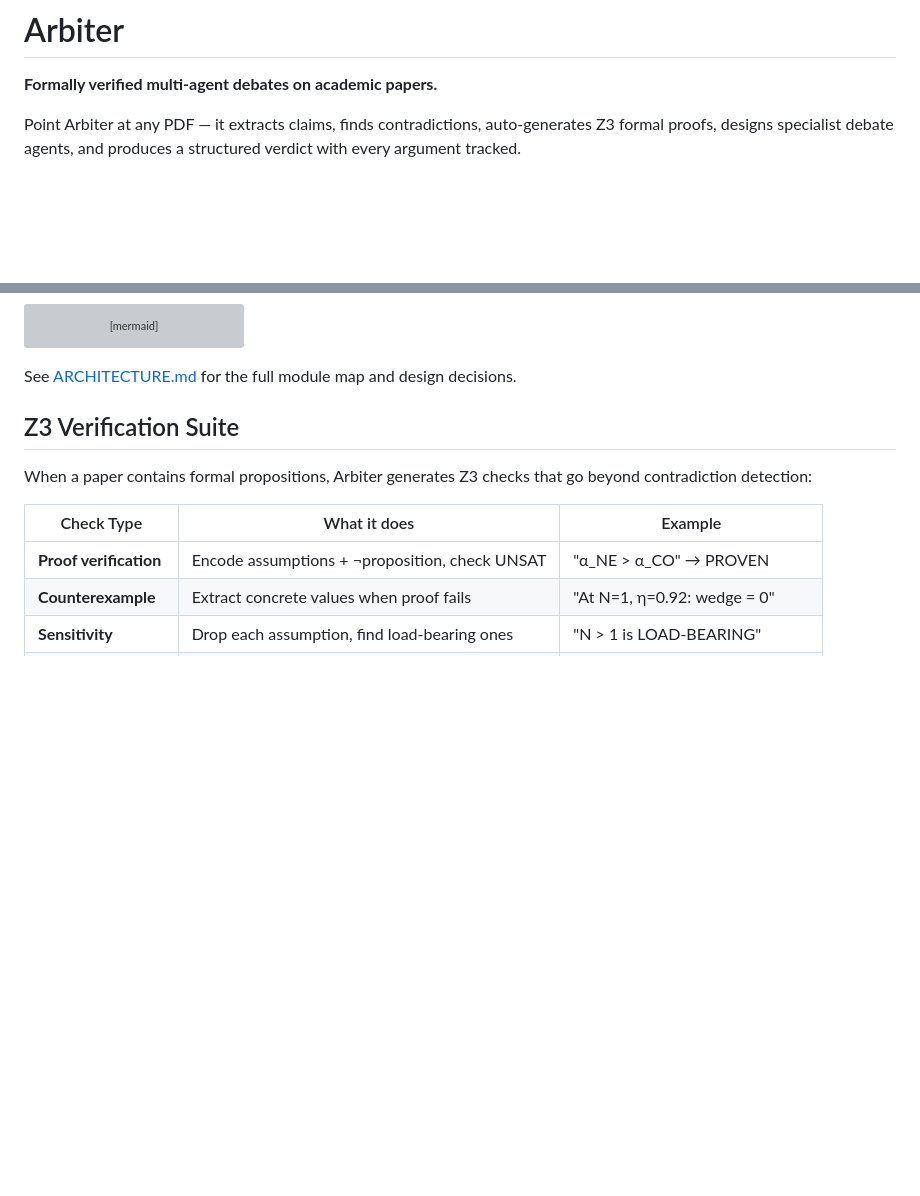
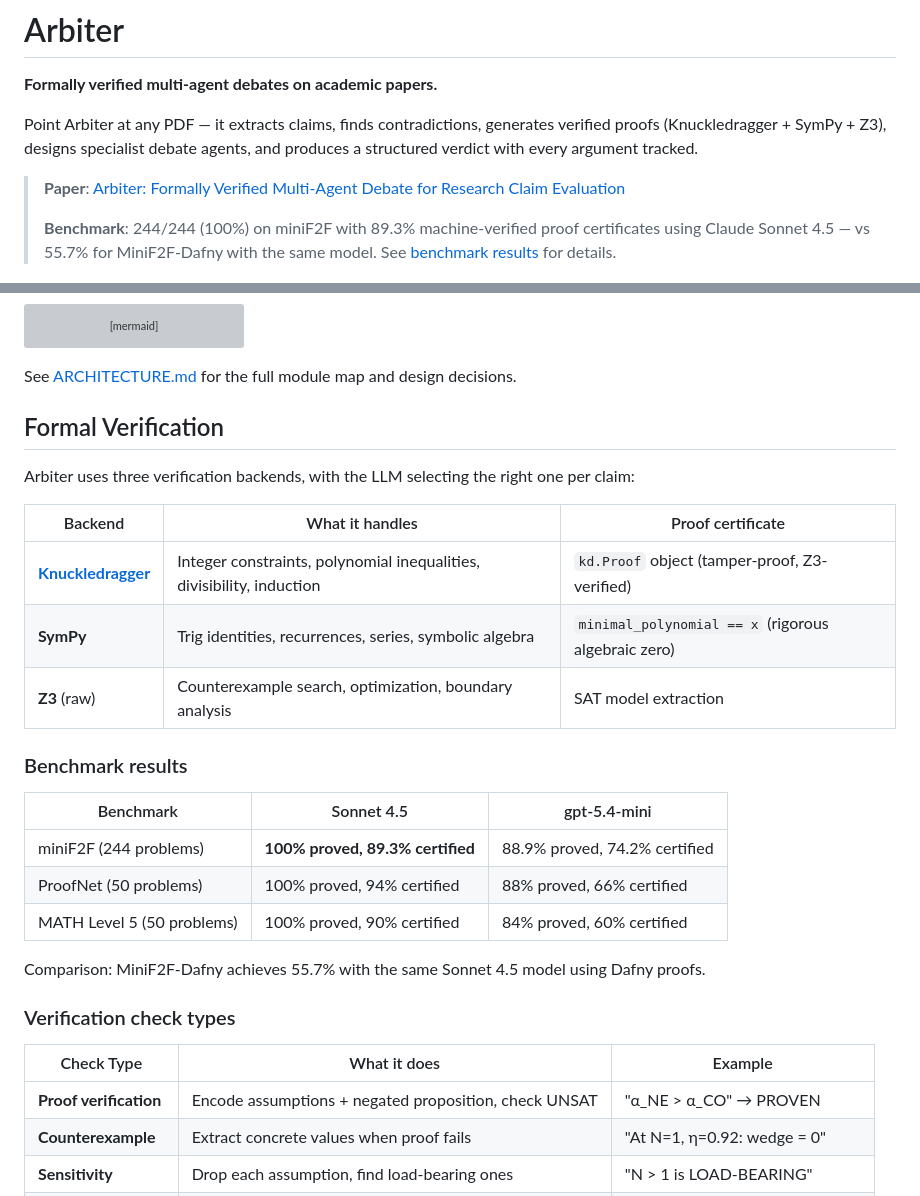
Before and after one commit to vishk23/arbiter, a Markdown page: README.md, 2 parts joined by grey strips. Drawn GitHub-style; blank space fills up the shorter version; grey boxes are pictures that could not be loaded.

Commit message:
Update README: add benchmark results, paper links, multi-backend verification
- Headline: 100% miniF2F with 89.3% certified (Sonnet 4.5)
- Link to systems paper and benchmark paper
- Verification section: Knuckledragger + SymPy + Z3 backends
- Benchmark table: miniF2F, ProofNet, MATH Level 5

Co-Authored-By: Claude Opus 4.6 (1M context) <noreply@anthropic.com>

```diff
--- a/README.md
+++ b/README.md
@@ -2,7 +2,11 @@
 
 **Formally verified multi-agent debates on academic papers.**
 
-Point Arbiter at any PDF — it extracts claims, finds contradictions, auto-generates Z3 formal proofs, designs specialist debate agents, and produces a structured verdict with every argument tracked.
+Point Arbiter at any PDF — it extracts claims, finds contradictions, generates verified proofs (Knuckledragger + SymPy + Z3), designs specialist debate agents, and produces a structured verdict with every argument tracked.
+
+> **Paper**: [Arbiter: Formally Verified Multi-Agent Debate for Research Claim Evaluation](papers/arbiter_systems_paper.pdf)
+>
+> **Benchmark**: 244/244 (100%) on miniF2F with 89.3% machine-verified proof certificates using Claude Sonnet 4.5 — vs 55.7% for MiniF2F-Dafny with the same model. See [benchmark results](papers/arbiter_paper.pdf) for details.
 
 <p align="center">
   <img src="docs/screenshots/argdown_output.gif" width="800" alt="Arbiter argdown output showing argument ledger with syntax highlighting" />
@@ -172,13 +176,31 @@ graph TD
 
 See [ARCHITECTURE.md](ARCHITECTURE.md) for the full module map and design decisions.
 
-## Z3 Verification Suite
+## Formal Verification
 
-When a paper contains formal propositions, Arbiter generates Z3 checks that go beyond contradiction detection:
+Arbiter uses three verification backends, with the LLM selecting the right one per claim:
+
+| Backend | What it handles | Proof certificate |
+|---------|----------------|-------------------|
+| **[Knuckledragger](https://github.com/philzook58/knuckledragger)** | Integer constraints, polynomial inequalities, divisibility, induction | `kd.Proof` object (tamper-proof, Z3-verified) |
+| **SymPy** | Trig identities, recurrences, series, symbolic algebra | `minimal_polynomial == x` (rigorous algebraic zero) |
+| **Z3** (raw) | Counterexample search, optimization, boundary analysis | SAT model extraction |
+
+### Benchmark results
+
+| Benchmark | Sonnet 4.5 | gpt-5.4-mini |
+|-----------|-----------|-------------|
+| miniF2F (244 problems) | **100% proved, 89.3% certified** | 88.9% proved, 74.2% certified |
+| ProofNet (50 problems) | 100% proved, 94% certified | 88% proved, 66% certified |
+| MATH Level 5 (50 problems) | 100% proved, 90% certified | 84% proved, 60% certified |
+
+Comparison: MiniF2F-Dafny achieves 55.7% with the same Sonnet 4.5 model using Dafny proofs.
+
+### Verification check types
 
 | Check Type | What it does | Example |
 |-----------|-------------|---------|
-| **Proof verification** | Encode assumptions + ¬proposition, check UNSAT | "α_NE > α_CO" → PROVEN |
+| **Proof verification** | Encode assumptions + negated proposition, check UNSAT | "α_NE > α_CO" → PROVEN |
 | **Counterexample** | Extract concrete values when proof fails | "At N=1, η=0.92: wedge = 0" |
 | **Sensitivity** | Drop each assumption, find load-bearing ones | "N > 1 is LOAD-BEARING" |
 | **Boundary** | Find where results flip | "Wedge positive iff η < 0.83" |
```
